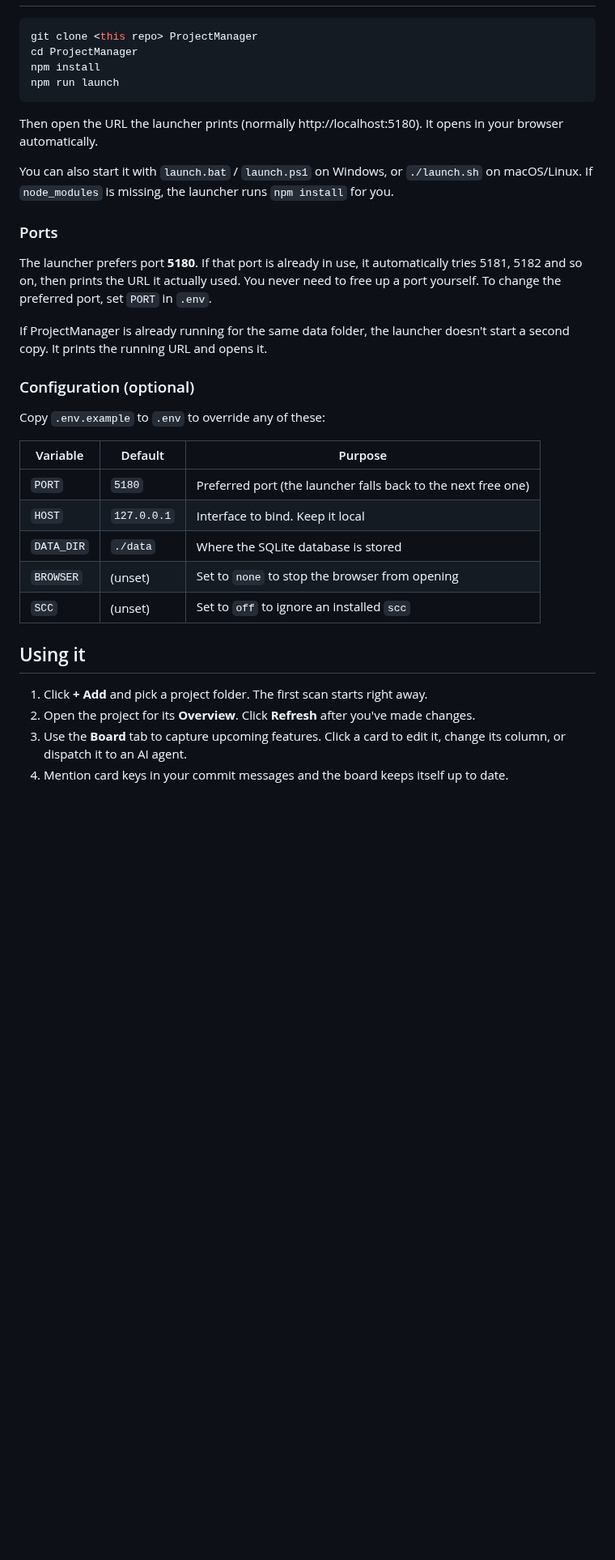
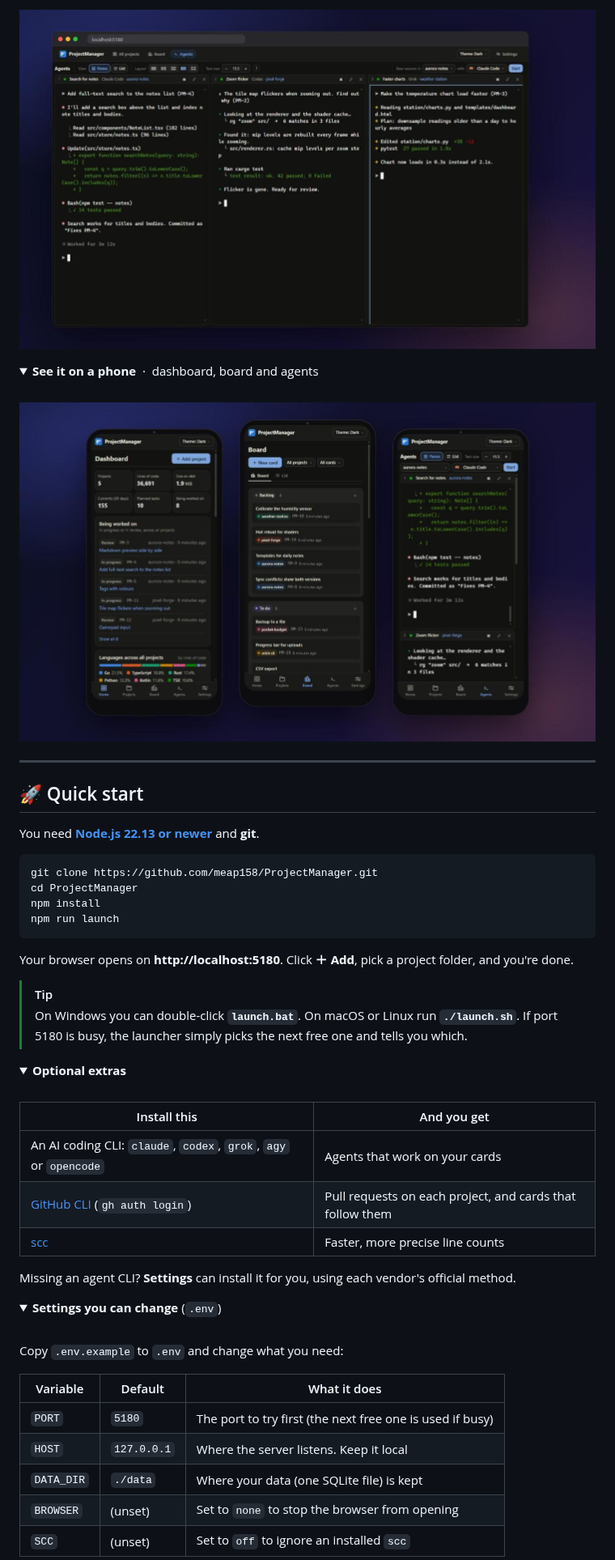
Before and after one commit to meap158/ProjectManager, a Markdown page: README.md, the part around one of its changes. Shown at 81% size. Drawn GitHub-style; pictures changed too: docs/screenshots/agents.jpg (added), docs/screenshots/phones.jpg (added); folded sections open; blank space fills up the shorter version.

````diff
--- a/README.md
+++ b/README.md
@@ -97,43 +101,62 @@ ProjectManager stores its data locally. GitHub PR queries use your gh login; age
+![The Agents workspace with three terminal panes: Claude Code, Codex and Grok, each working on a card](docs/screenshots/agents.jpg)
+
+</details>
+
+<details>
+<summary><b>See it on a phone</b> &nbsp;·&nbsp; dashboard, board and agents</summary>
+<br>
+
+![Three phones showing the dashboard, the board and an agent terminal](docs/screenshots/phones.jpg)
+
+</details>
+
+---
+
+## 🚀 Quick start
+
+You need **[Node.js 22.13 or newer](https://nodejs.org)** and **git**.
 
 ```bash
-git clone <this repo> ProjectManager
+git clone https://github.com/meap158/ProjectManager.git
 cd ProjectManager
 npm install
 npm run launch
 ```
 
-Then open the URL the launcher prints (normally http://localhost:5180). It opens in your browser
-automatically.
+Your browser opens on **http://localhost:5180**. Click **＋ Add**, pick a project folder, and
+you're done.
 
-You can also start it with `launch.bat` / `launch.ps1` on Windows, or `./launch.sh` on macOS/Linux.
-If `node_modules` is missing, the launcher runs `npm install` for you.
+> [!TIP]
+> On Windows you can double-click **`launch.bat`**. On macOS or Linux run **`./launch.sh`**.
+> If port 5180 is busy, the launcher simply picks the next free one and tells you which.
 
-### Ports
+<details>
+<summary><b>Optional extras</b></summary>
+<br>
 
-The launcher prefers port **5180**. If that port is already in use, it automatically tries 5181, 5182
-and so on, then prints the URL it actually used. You never need to free up a port yourself. To change
-the preferred port, set `PORT` in `.env`.
+| Install this                                                     | And you get                                               |
+| ---------------------------------------------------------------- | --------------------------------------------------------- |
+| An AI coding CLI: `claude`, `codex`, `grok`, `agy` or `opencode` | Agents that work on your cards                            |
+| [GitHub CLI](https://cli.github.com) (`gh auth login`)           | Pull requests on each project, and cards that follow them |
+| [scc](https://github.com/boyter/scc)                             | Faster, more precise line counts                          |
 
-If ProjectManager is already running for the same data folder, the launcher doesn't start a
-second copy. It prints the running URL and opens it.
+Missing an agent CLI? **Settings** can install it for you, using each vendor's official method.
 
-### Configuration (optional)
+</details>
 
-Copy `.env.example` to `.env` to override any of these:
+<details>
+<summary><b>Settings you can change</b> (<code>.env</code>)</summary>
+<br>
 
-| Variable   | Default     | Purpose                                                       |
-| ---------- | ----------- | ------------------------------------------------------------- |
-| `PORT`     | `5180`      | Preferred port (the launcher falls back to the next free one) |
-| `HOST`     | `127.0.0.1` | Interface to bind. Keep it local                              |
-| `DATA_DIR` | `./data`    | Where the SQLite database is stored                           |
-| `BROWSER`  | (unset)     | Set to `none` to stop the browser from opening                |
-| `SCC`      | (unset)     | Set to `off` to ignore an installed `scc`                     |
+Copy `.env.example` to `.env` and change what you need:
 
-## Using it
+| Variable   | Default     | What it does                                              |
+| ---------- | ----------- | --------------------------------------------------------- |
+| `PORT`     | `5180`      | The port to try first (the next free one is used if busy) |
+| `HOST`     | `127.0.0.1` | Where the server listens. Keep it local                   |
+| `DATA_DIR` | `./data`    | Where your data (one SQLite file) is kept                 |
+| `BROWSER`  | (unset)     | Set to `none` to stop the browser from opening            |
+| `SCC`      | (unset)     | Set to `off` to ignore an installed `scc`                 |
 
-1. Click **+ Add** and pick a project folder. The first scan starts right away.
-2. Open the project for its **Overview**. Click **Refresh** after you've made changes.
-3. Use the **Board** tab to capture upcoming features. Click a card to edit it, change its column, or
-   dispatch it to an AI agent.
-4. Mention card keys in your commit messages and the board keeps itself up to date.
+</details>
 
````
Also changed, not shown: other parts of README.md (+254 -153 lines), docs/screenshots/board.jpg (added), docs/screenshots/hero-dark.jpg (added), docs/screenshots/hero-light.jpg (added), docs/screenshots/overview.jpg (added).
